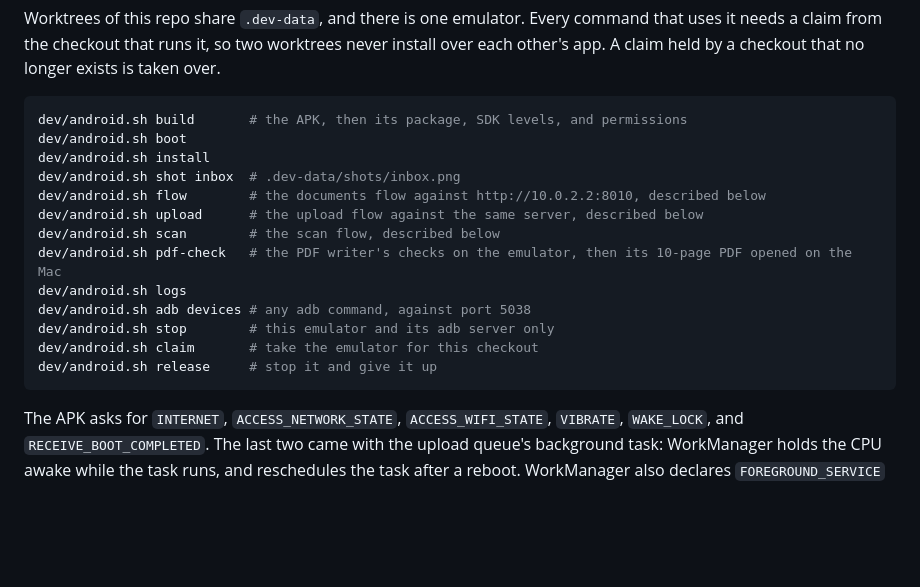
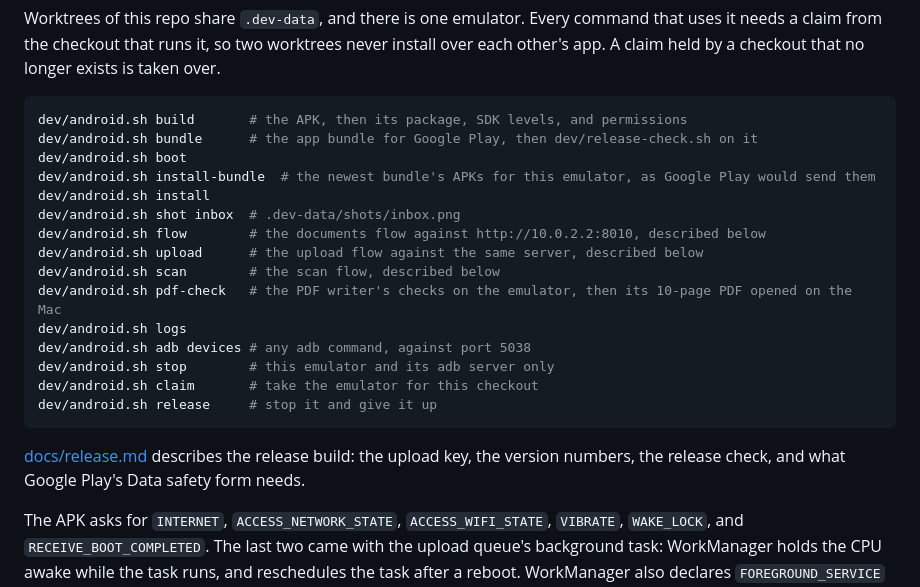
Before and after one commit to mhakmi/waraq, a Markdown page: README.md, the part around the change. Drawn GitHub-style; blank space fills up the shorter version.

Commit message:
Describe the release build, its checks, and what the Data safety form needs

````diff
--- a/README.md
+++ b/README.md
@@ -69,7 +69,9 @@ Worktrees of this repo share `.dev-data`, and there is one emulator. Every comma
 
 ```sh
 dev/android.sh build       # the APK, then its package, SDK levels, and permissions
+dev/android.sh bundle      # the app bundle for Google Play, then dev/release-check.sh on it
 dev/android.sh boot
+dev/android.sh install-bundle  # the newest bundle's APKs for this emulator, as Google Play would send them
 dev/android.sh install
 dev/android.sh shot inbox  # .dev-data/shots/inbox.png
 dev/android.sh flow        # the documents flow against http://10.0.2.2:8010, described below
@@ -82,6 +84,8 @@ dev/android.sh stop        # this emulator and its adb server only
 dev/android.sh claim       # take the emulator for this checkout
 dev/android.sh release     # stop it and give it up
 ```
+
+[docs/release.md](docs/release.md) describes the release build: the upload key, the version numbers, the release check, and what Google Play's Data safety form needs.
 
 The APK asks for `INTERNET`, `ACCESS_NETWORK_STATE`, `ACCESS_WIFI_STATE`, `VIBRATE`, `WAKE_LOCK`, and `RECEIVE_BOOT_COMPLETED`. The last two came with the upload queue's background task: WorkManager holds the CPU awake while the task runs, and reschedules the task after a reboot. WorkManager also declares `FOREGROUND_SERVICE` for a foreground service the task never uses, so `app.config.ts` blocks that one. No camera, storage, or media permission.
 
````
Also changed, not shown: docs/release.md (added, +159 -0 lines).
